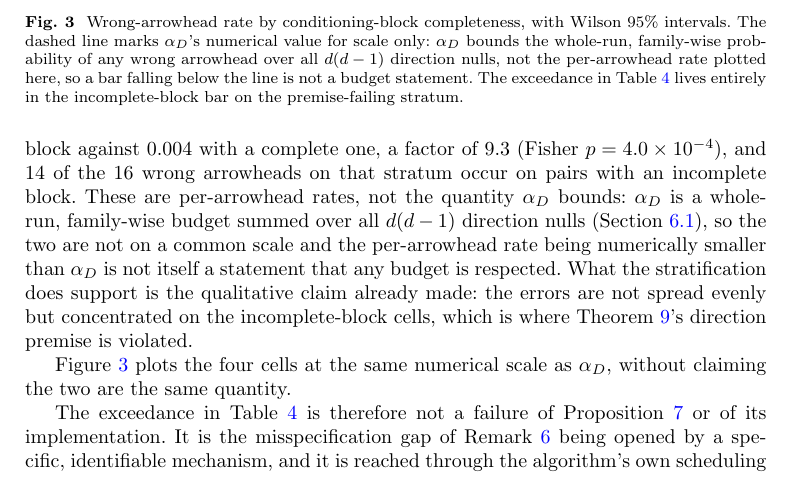
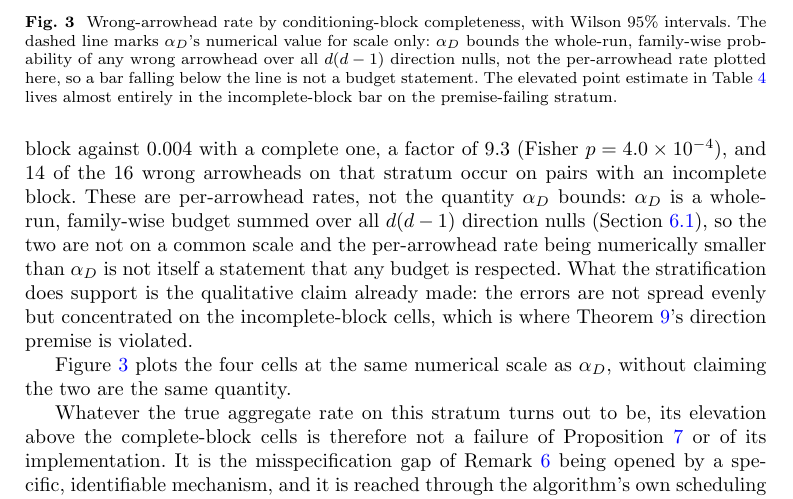
Before and after one commit to vinhqdang/SPRINT-CD, a LaTeX paper (paper/jjsds/certcd_jjsds.tex, which reads paper/jjsds/txt_diag.tex): part of page 32 of 57, cut so that both start at the same text. Compiled offline with pdfLaTeX.

Commit message:
Sync experiment 11's language with the now-inconclusive Table 4 exceedance
Two sentences still called the Table 4 wrong-arrowhead rate "the
exceedance" as settled fact, left over from before the exp6 rerun
showed it no longer excludes the budget. Reworded both to describe
the elevated point estimate and its concentration on incomplete
blocks without asserting the aggregate exceedance is confirmed.

Co-Authored-By: Claude Sonnet 5 <noreply@anthropic.com>
Claude-Session: https://claude.ai/code/session_01McpzyfhuZDEG7sZdojoL1M

```diff
--- a/paper/jjsds/txt_diag.tex
+++ b/paper/jjsds/txt_diag.tex
@@ -61,14 +61,15 @@ $95\%$ intervals. The dashed line marks $\alpha_D$'s numerical value for
 scale only: $\alpha_D$ bounds the whole-run, family-wise probability of any
 wrong arrowhead over all $d(d-1)$ direction nulls, not the per-arrowhead rate
 plotted here, so a bar falling below the line is not a budget statement. The
-exceedance in Table~\ref{tab:main} lives entirely in the incomplete-block bar
-on the premise-failing stratum.}\label{fig:exp11}
+elevated point estimate in Table~\ref{tab:main} lives almost entirely in the
+incomplete-block bar on the premise-failing stratum.}\label{fig:exp11}
 \end{figure}
 
 Figure~\ref{fig:exp11} plots the four cells at the same numerical scale as
 $\alpha_D$, without claiming the two are the same quantity.
 
-The exceedance in Table~\ref{tab:main} is therefore not a failure of
+Whatever the true aggregate rate on this stratum turns out to be, its
+elevation above the complete-block cells is therefore not a failure of
 Proposition~\ref{prop:direction} or of its implementation. It is the
 misspecification gap of Remark~\ref{rem:misspec} being opened by a specific,
 identifiable mechanism, and it is reached through the algorithm's own
```
Also changed, not shown: paper/jjsds/certcd_jjsds.pdf.
